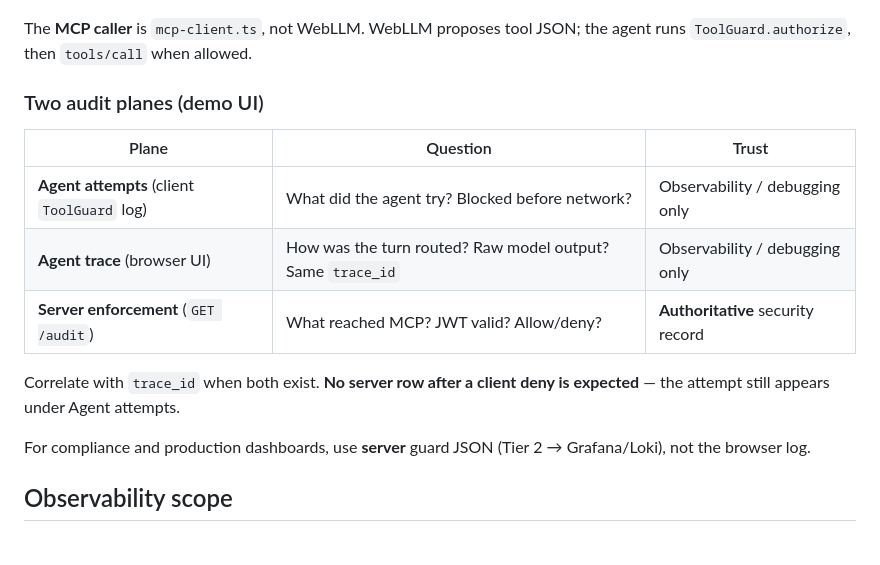
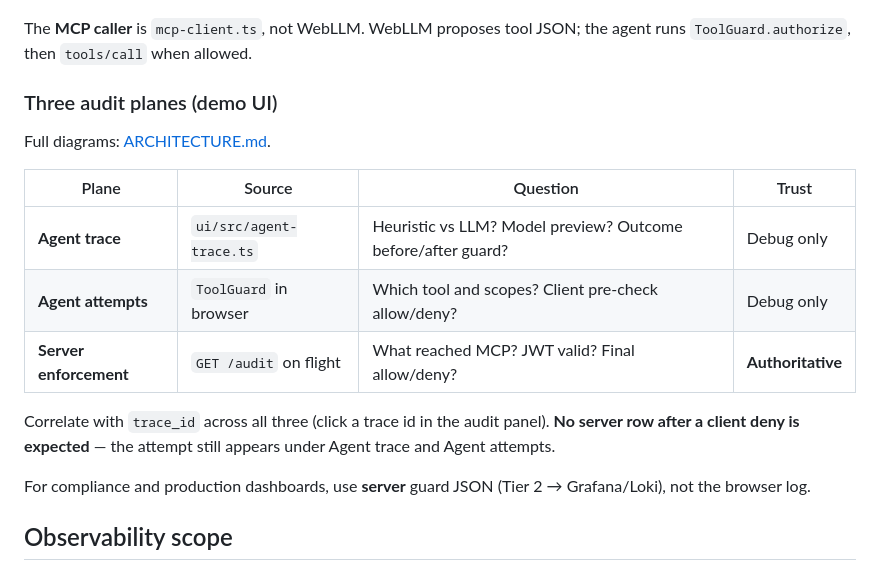
Before and after one commit to peterkrentel/mcp-tool-guard, a Markdown page: docs/CONCEPT.md, the part around the change. Drawn GitHub-style; blank space fills up the shorter version.

Commit message:
docs: sync CONCEPT three audit planes table with ARCHITECTURE
Rename section, add source column and agent trace row ordering, fix
trace_id correlation wording.

Co-authored-by: Cursor <cursoragent@cursor.com>

```diff
--- a/docs/CONCEPT.md
+++ b/docs/CONCEPT.md
@@ -37,15 +37,17 @@ Flight MCP server       ← servers/flight/ — guard middleware on tools/call (
 
 The **MCP caller** is `mcp-client.ts`, not WebLLM. WebLLM proposes tool JSON; the agent runs `ToolGuard.authorize`, then `tools/call` when allowed.
 
-### Two audit planes (demo UI)
+### Three audit planes (demo UI)
 
-| Plane | Question | Trust |
-|-------|----------|-------|
-| **Agent attempts** (client `ToolGuard` log) | What did the agent try? Blocked before network? | Observability / debugging only |
-| **Agent trace** (browser UI) | How was the turn routed? Raw model output? Same `trace_id` | Observability / debugging only |
-| **Server enforcement** (`GET /audit`) | What reached MCP? JWT valid? Allow/deny? | **Authoritative** security record |
+Full diagrams: [ARCHITECTURE.md](ARCHITECTURE.md#three-observability-planes-demo-ui).
 
-Correlate with `trace_id` when both exist. **No server row after a client deny is expected** — the attempt still appears under Agent attempts.
+| Plane | Source | Question | Trust |
+|-------|--------|----------|-------|
+| **Agent trace** | `ui/src/agent-trace.ts` | Heuristic vs LLM? Model preview? Outcome before/after guard? | Debug only |
+| **Agent attempts** | `ToolGuard` in browser | Which tool and scopes? Client pre-check allow/deny? | Debug only |
+| **Server enforcement** | `GET /audit` on flight | What reached MCP? JWT valid? Final allow/deny? | **Authoritative** |
+
+Correlate with `trace_id` across all three (click a trace id in the audit panel). **No server row after a client deny is expected** — the attempt still appears under Agent trace and Agent attempts.
 
 For compliance and production dashboards, use **server** guard JSON (Tier 2 → Grafana/Loki), not the browser log.
 
```
